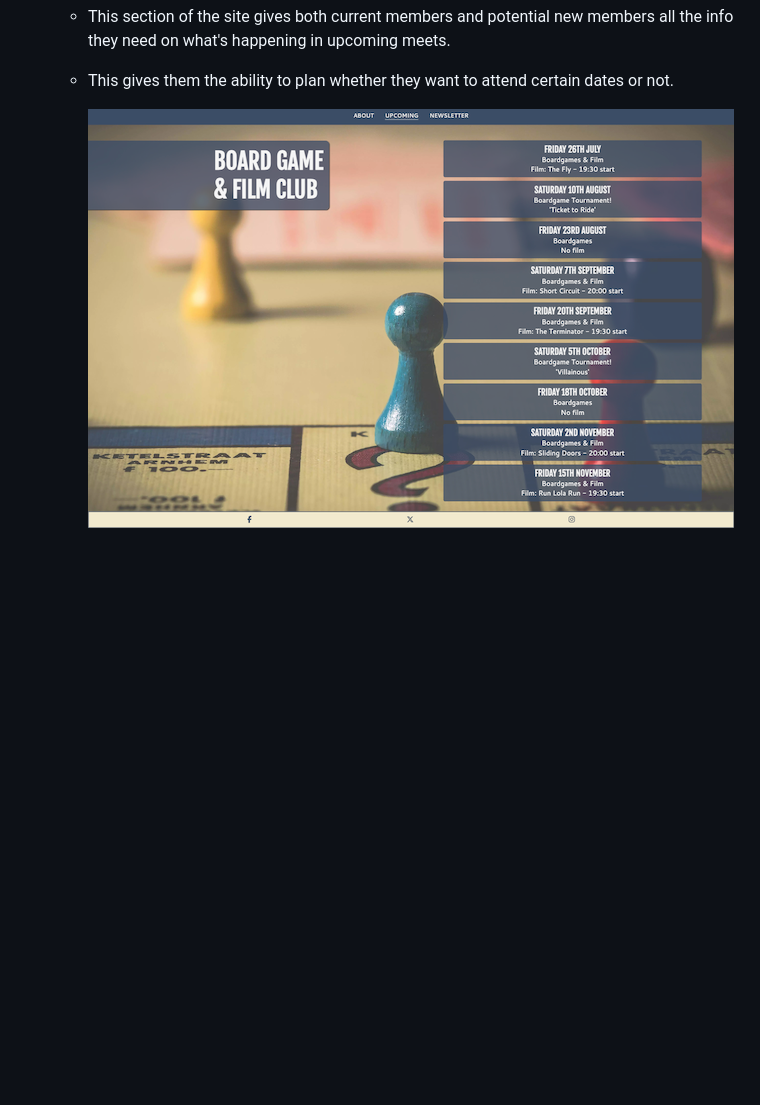
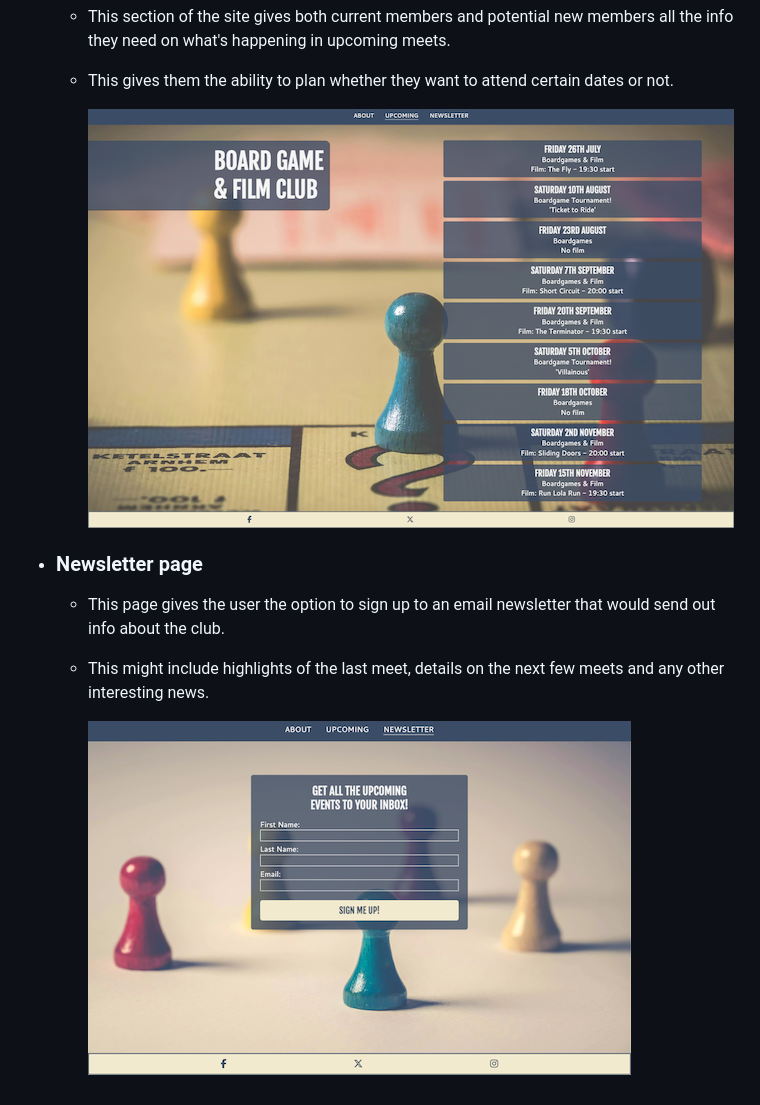
Before and after one commit to apeskinian/p1_bgfc, a Markdown page: README.md, the part around the change. Rendered like a GitHub page; pictures changed too: media/bgfc-newsletter-page.png (added); blank space fills up the shorter version.

Commit message:
Add newsletter page description to README

```diff
--- a/README.md
+++ b/README.md
@@ -41,4 +41,10 @@ Board Game & Film Club is a site to inform people about their local club in Maid
   - This section of the site gives both current members and potential new members all the info they need on what's happening in upcoming meets.
   - This gives them the ability to plan whether they want to attend certain dates or not.
 
-    ![Upcoming events](media/bgfc-upcoming-page.png)
+    ![Upcoming events](media/bgfc-upcoming-page.png "Newsletter page")
+
+- ### Newsletter page
+  - This page gives the user the option to sign up to an email newsletter that would send out info about the club.
+  - This might include highlights of the last meet, details on the next few meets and any other interesting news.
+
+    ![Newsletter page](media/bgfc-newsletter-page.png "Newsletter page")
```
